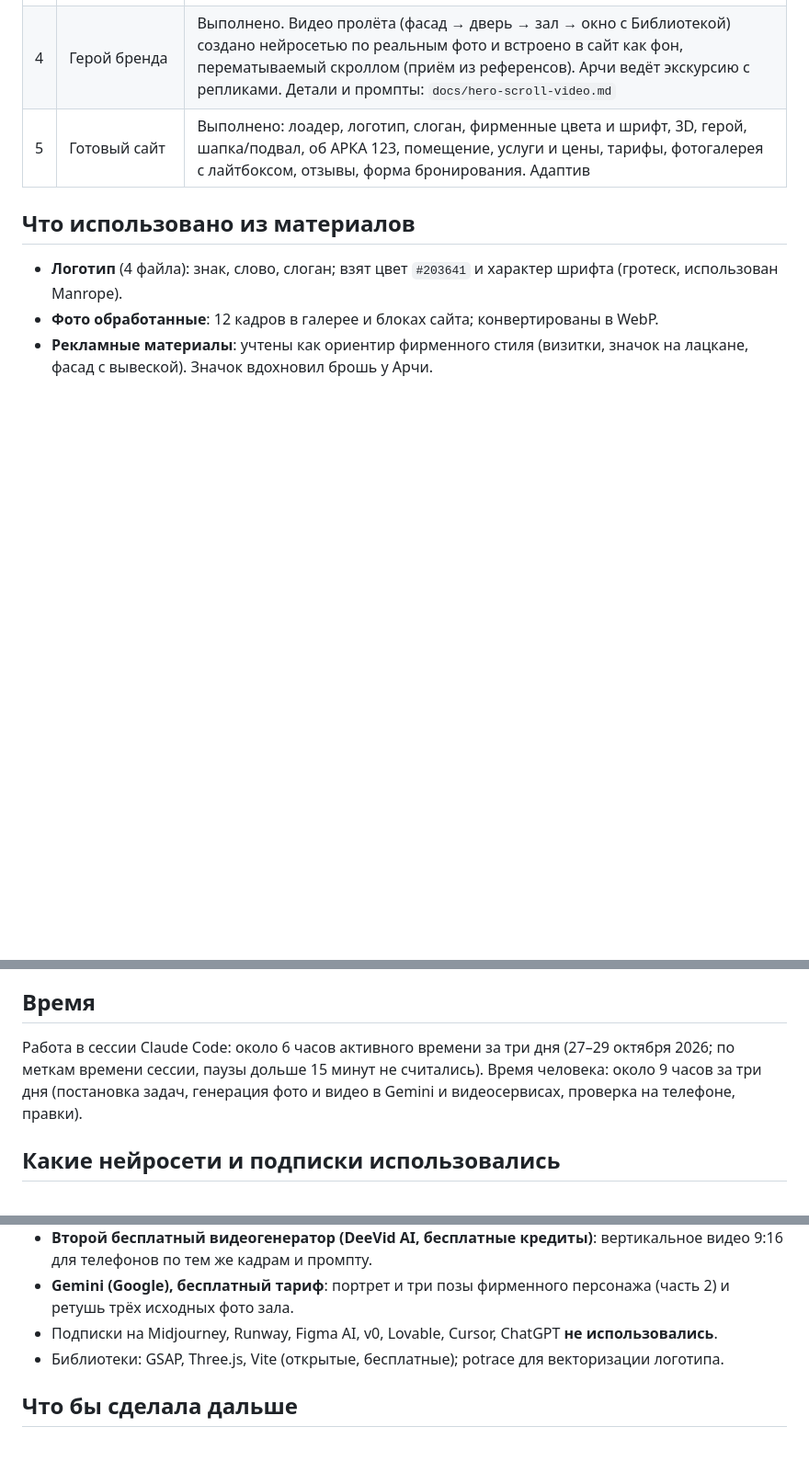
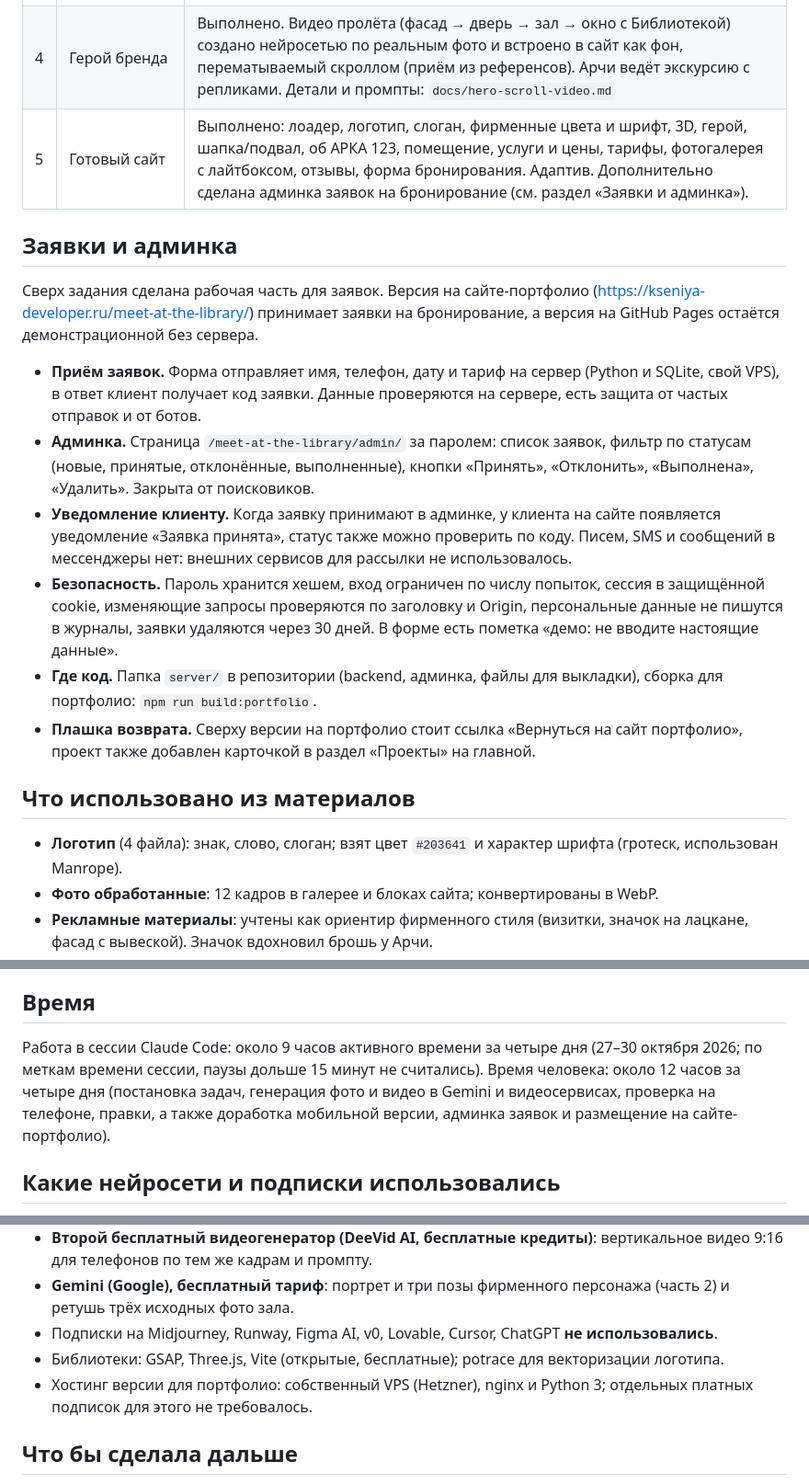
Before and after one commit to Ksenya77777/arka-123, a Markdown page: REPORT.md, 3 parts joined by grey strips. Shown at 92% size. GitHub-like rendering; blank space fills up the shorter version.

Commit message:
Отчёт: время обновлено, добавлен раздел про заявки и админку
Co-Authored-By: Claude Sonnet 5.5 <noreply@anthropic.com>

```diff
--- a/REPORT.md
+++ b/REPORT.md
@@ -11,7 +11,18 @@
 | 2 | Фирменный персонаж | Выполнено, путь №1: хозяйка АРКА 123 (девушка около 32 лет в тёмно-синем жакете с брошью-аркой «123»), фото в четырёх позах созданы в Gemini (бесплатно), фон вырезан rembg. Описание: `docs/character.md` |
 | 3 | Помещение в 3D | Выполнено как интерактивная 3D-модель (Three.js), а не фотореалистичный рендер. Материалы взяты с фото зала: паркет «ёлочка», антрацитовый потолок с линейными светильниками, чёрные арочные рамы, радиаторы. Сценарии: пустой зал, мастер-класс с проектором, большой стол, отдельные столы. Реальные фото зала показаны рядом |
 | 4 | Герой бренда | Выполнено. Видео пролёта (фасад → дверь → зал → окно с Библиотекой) создано нейросетью по реальным фото и встроено в сайт как фон, перематываемый скроллом (приём из референсов). Арчи ведёт экскурсию с репликами. Детали и промпты: `docs/hero-scroll-video.md` |
-| 5 | Готовый сайт | Выполнено: лоадер, логотип, слоган, фирменные цвета и шрифт, 3D, герой, шапка/подвал, об АРКА 123, помещение, услуги и цены, тарифы, фотогалерея с лайтбоксом, отзывы, форма бронирования. Адаптив |
+| 5 | Готовый сайт | Выполнено: лоадер, логотип, слоган, фирменные цвета и шрифт, 3D, герой, шапка/подвал, об АРКА 123, помещение, услуги и цены, тарифы, фотогалерея с лайтбоксом, отзывы, форма бронирования. Адаптив. Дополнительно сделана админка заявок на бронирование (см. раздел «Заявки и админка»). |
+
+## Заявки и админка
+
+Сверх задания сделана рабочая часть для заявок. Версия на сайте-портфолио (https://kseniya-developer.ru/meet-at-the-library/) принимает заявки на бронирование, а версия на GitHub Pages остаётся демонстрационной без сервера.
+
+- **Приём заявок.** Форма отправляет имя, телефон, дату и тариф на сервер (Python и SQLite, свой VPS), в ответ клиент получает код заявки. Данные проверяются на сервере, есть защита от частых отправок и от ботов.
+- **Админка.** Страница `/meet-at-the-library/admin/` за паролем: список заявок, фильтр по статусам (новые, принятые, отклонённые, выполненные), кнопки «Принять», «Отклонить», «Выполнена», «Удалить». Закрыта от поисковиков.
+- **Уведомление клиенту.** Когда заявку принимают в админке, у клиента на сайте появляется уведомление «Заявка принята», статус также можно проверить по коду. Писем, SMS и сообщений в мессенджеры нет: внешних сервисов для рассылки не использовалось.
+- **Безопасность.** Пароль хранится хешем, вход ограничен по числу попыток, сессия в защищённой cookie, изменяющие запросы проверяются по заголовку и Origin, персональные данные не пишутся в журналы, заявки удаляются через 30 дней. В форме есть пометка «демо: не вводите настоящие данные».
+- **Где код.** Папка `server/` в репозитории (backend, админка, файлы для выкладки), сборка для портфолио: `npm run build:portfolio`.
+- **Плашка возврата.** Сверху версии на портфолио стоит ссылка «Вернуться на сайт портфолио», проект также добавлен карточкой в раздел «Проекты» на главной.
 
 ## Что использовано из материалов
 
@@ -47,8 +58,8 @@
 
 ## Время
 
-Работа в сессии Claude Code: около 6 часов активного времени за три дня (27–29 октября 2026; по меткам времени сессии, паузы дольше 15 минут не считались).
-Время человека: около 9 часов за три дня (постановка задач, генерация фото и видео в Gemini и видеосервисах, проверка на телефоне, правки).
+Работа в сессии Claude Code: около 9 часов активного времени за четыре дня (27–30 октября 2026; по меткам времени сессии, паузы дольше 15 минут не считались).
+Время человека: около 12 часов за четыре дня (постановка задач, генерация фото и видео в Gemini и видеосервисах, проверка на телефоне, правки, а также доработка мобильной версии, админка заявок и размещение на сайте-портфолио).
 
 ## Какие нейросети и подписки использовались
 
@@ -58,6 +69,7 @@
 - **Gemini (Google), бесплатный тариф**: портрет и три позы фирменного персонажа (часть 2) и ретушь трёх исходных фото зала.
 - Подписки на Midjourney, Runway, Figma AI, v0, Lovable, Cursor, ChatGPT **не использовались**.
 - Библиотеки: GSAP, Three.js, Vite (открытые, бесплатные); potrace для векторизации логотипа.
+- Хостинг версии для портфолио: собственный VPS (Hetzner), nginx и Python 3; отдельных платных подписок для этого не требовалось.
 
 ## Что бы сделала дальше
 
```
